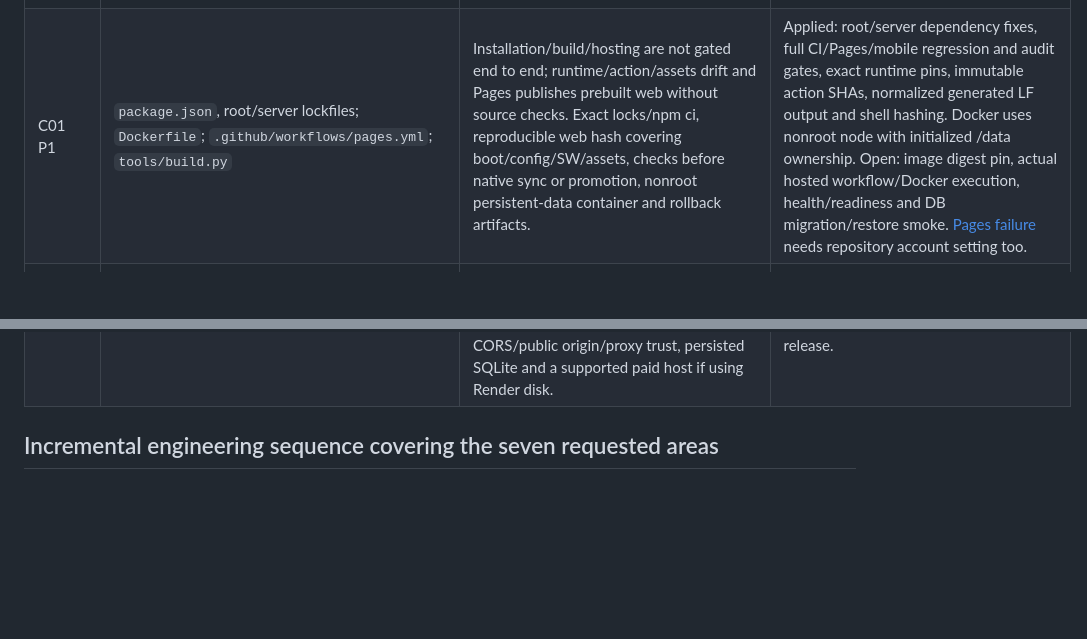
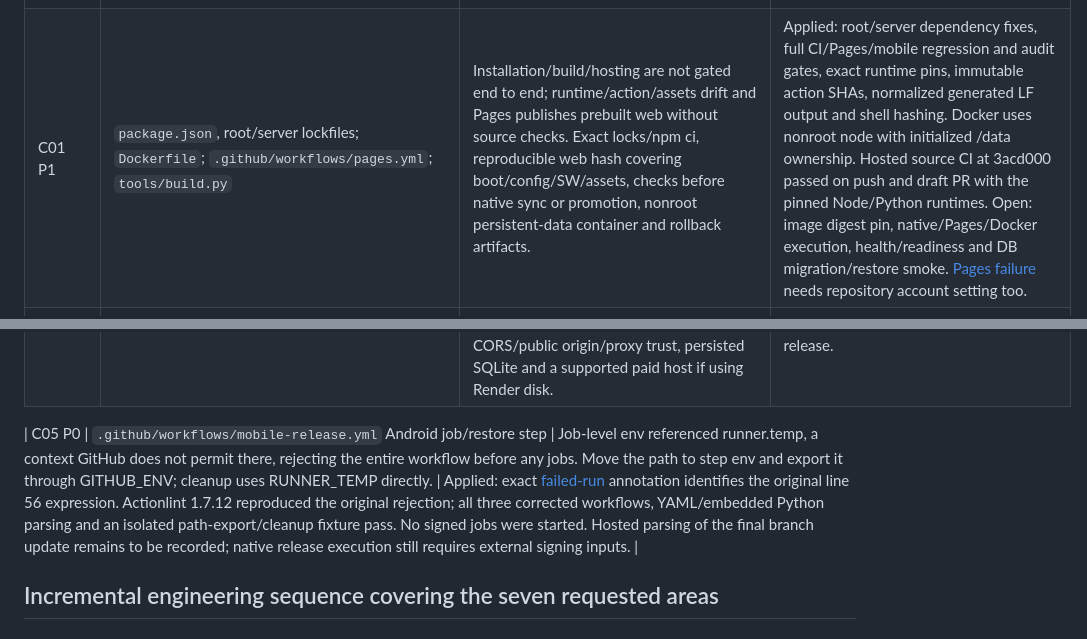
Before and after one commit to mysunatislam/astha, a Markdown page: docs/source-audit-and-release-plan.md, 2 parts joined by grey strips. Drawn GitHub-style; blank space fills up the shorter version.

```diff
--- a/docs/source-audit-and-release-plan.md
+++ b/docs/source-audit-and-release-plan.md
@@ -101,11 +101,13 @@ P0 issues block production. P1 issues block the stated release capability when u
 | N02 P0 | `android/app/build.gradle:10–11,19–25` | Fixed version 1/1.0 and exposed signing values cannot safely publish/update. Validated explicit version/signing environment and fail-closed release tasks; preserve package/update identity. | Applied; credential-free assembleRelease/bundleRelease correctly fails at validateReleaseInputs before producing a release. Actual signed outputs pending. Owner confirms unused monotonic versionCode and signing recovery; no secrets in logs/artifacts. |
 | N03 P1 | `capacitor.config.json:8,11`; `AndroidManifest.xml:5`; `res/xml/file_paths.xml:3`; instrumentation test:24 | Cleartext/mixed content, sensitive automatic backup, broad external FileProvider and wrong test ID increase risk or invalidate tests. Disable transport allowances/backup, remove unused broad path and use actual package ID. | Applied; debug/lint compilation passed. Actual native HTTPS API/camera permission behavior and device instrumentation remain unverified. Re-enable any backup only after scoped privacy design. |
 | N04 P0 | `ios/App/App.xcodeproj/project.pbxproj:302–333`; `ios/App/CapApp-SPM/Package.swift`; `ios/App/App/Info.plist:69–74` | Existing project has automatic signing but no development team, version/build 1/1.0, no Package.resolved, English-only purposes and no app privacy manifest. Resolve/lock packages on macOS, localize permissions and audit actual archive APIs/privacy, configure account signing/version. | External/unverified. Unsigned simulator compilation then signed device archive/export/IPA validation and physical iOS tests. Apple team/certificate/profile/App Store Connect record and upload credentials are required before TestFlight. |
-| C01 P1 | `package.json`, root/server lockfiles; `Dockerfile`; `.github/workflows/pages.yml`; `tools/build.py` | Installation/build/hosting are not gated end to end; runtime/action/assets drift and Pages publishes prebuilt web without source checks. Exact locks/npm ci, reproducible web hash covering boot/config/SW/assets, checks before native sync or promotion, nonroot persistent-data container and rollback artifacts. | Applied: root/server dependency fixes, full CI/Pages/mobile regression and audit gates, exact runtime pins, immutable action SHAs, normalized generated LF output and shell hashing. Docker uses nonroot node with initialized /data ownership. Open: image digest pin, actual hosted workflow/Docker execution, health/readiness and DB migration/restore smoke. [Pages failure](https://github.com/mysunatislam/astha/actions/runs/36495743047) needs repository account setting too. |
+| C01 P1 | `package.json`, root/server lockfiles; `Dockerfile`; `.github/workflows/pages.yml`; `tools/build.py` | Installation/build/hosting are not gated end to end; runtime/action/assets drift and Pages publishes prebuilt web without source checks. Exact locks/npm ci, reproducible web hash covering boot/config/SW/assets, checks before native sync or promotion, nonroot persistent-data container and rollback artifacts. | Applied: root/server dependency fixes, full CI/Pages/mobile regression and audit gates, exact runtime pins, immutable action SHAs, normalized generated LF output and shell hashing. Docker uses nonroot node with initialized /data ownership. Hosted source CI at 3acd000 passed on push and draft PR with the pinned Node/Python runtimes. Open: image digest pin, native/Pages/Docker execution, health/readiness and DB migration/restore smoke. [Pages failure](https://github.com/mysunatislam/astha/actions/runs/36495743047) needs repository account setting too. |
 | C02 P1 | server error routes/logs; no monitoring configuration | Internal errors may leak details; no operational counters/request IDs/alerts; cloud status says nothing about accuracy. Sanitized codes/correlation IDs, aggregate latency/fallback/rate-limit/store-cache metrics without prompts/frames/phone/tokens/biometrics. | Open. Sensitive-marker log tests, timeout/fallback alert exercise and outage/runbook/rollback rehearsal. Separate liveness/readiness/provider health; telemetry opt-in/minimization must match the privacy policy. |
 | N05 P1 | `package.json`; `tools/prune-mobile-assets.mjs`; `web/downloads/astha.apk` | Capacitor recursively copies web/, embedding the archived installer inside each new app. Prune only that copied installer from generated native public assets after copy, preserving the website source download. | Applied; Android/iOS fixture tests and real Android Capacitor hook pass. Existing public APK remains an unverified legacy artifact; inspect/quarantine it before production promotion. |
 | C03 P1 | `tools/publish_live.py` | Hardcoded developer checkout, destructive directory replacement, pull/rebase and direct main push bypass review/reproducibility. Require an explicit clean expected-repository checkout on a separate branch; copy an asset allowlist plus hashes, with no auto-commit/push. | Applied; staging is review-only. Keep source/distribution hashes and a tested rollback. Promote neither main branch before release gates pass. |
 | C04 P0 | `web/config.js`; `server/.env.example`; `render.yaml` | Static/native hosting has no Express backend when API base is blank; temporary tunnels and an unconfigured ingress cannot establish production session/cloud/storage behavior. Choose permanent HTTPS origin, configure exact CORS/public origin/proxy trust, persisted SQLite and a supported paid host if using Render disk. | Open/external hosting decision. No paid deployment occurred. Verify native/Web/API auth -> stored data -> reconnect on the chosen host before release. |
+
+| C05 P0 | `.github/workflows/mobile-release.yml` Android job/restore step | Job-level env referenced runner.temp, a context GitHub does not permit there, rejecting the entire workflow before any jobs. Move the path to step env and export it through GITHUB_ENV; cleanup uses RUNNER_TEMP directly. | Applied: exact [failed-run](https://github.com/mysunatislam/astha/actions/runs/37984470171) annotation identifies the original line 56 expression. Actionlint 1.7.12 reproduced the original rejection; all three corrected workflows, YAML/embedded Python parsing and an isolated path-export/cleanup fixture pass. No signed jobs were started. Hosted parsing of the final branch update remains to be recorded; native release execution still requires external signing inputs. |
 
 ## Incremental engineering sequence covering the seven requested areas
 
```
Also changed, not shown: other parts of docs/source-audit-and-release-plan.md (+9 -9 lines), docs/verification.md (+10 -7 lines).
